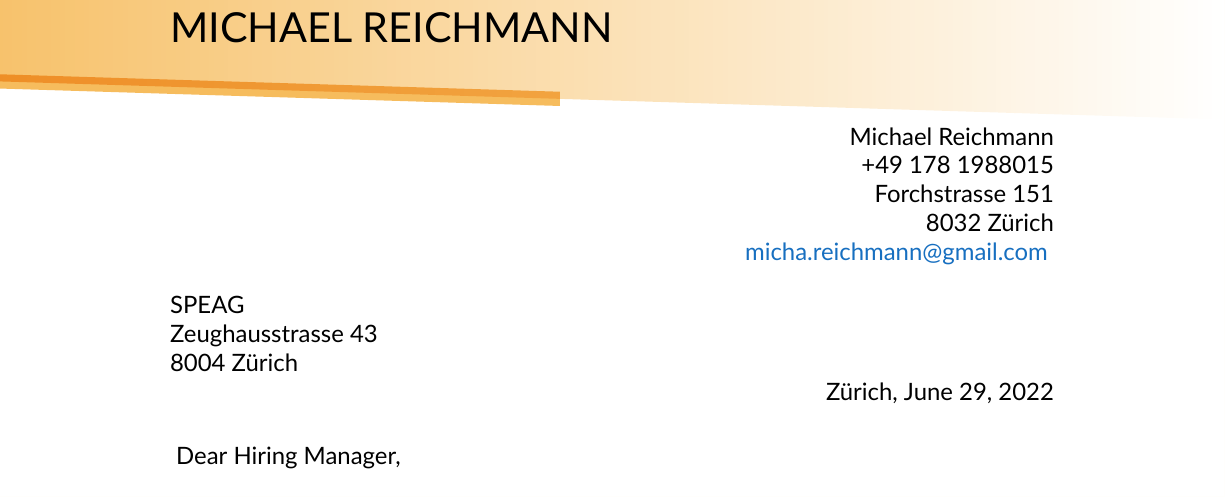
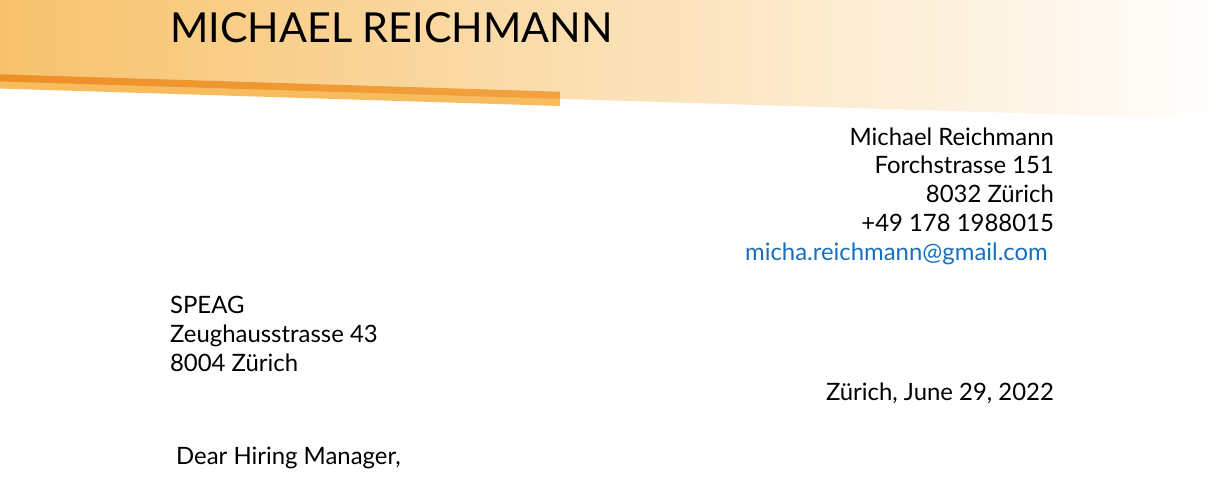
Before and after one commit to michareichmann/cover-letter, a LaTeX document (cover-letter.tex, which reads frontbackmatter/titlepage.tex): part of the page, cut so that both start at the same text. Compiled offline with XeLaTeX; a missing font is replaced by an installed copy or a similar font.

Commit message:
swap phone

```diff
--- a/frontbackmatter/titlepage.tex
+++ b/frontbackmatter/titlepage.tex
@@ -9,9 +9,9 @@
   %
   \normalsize\raggedleft
   \@author \strut\\
-  \@phone  \strut\\
   \@street  \strut\\
   \@address  \strut\\
+  \@phone  \strut\\
   \href{mailto:\@email}{\@email} \strut\par
   %
   \raggedright
```
Also changed, not shown: cover-letter.pdf (deleted).
